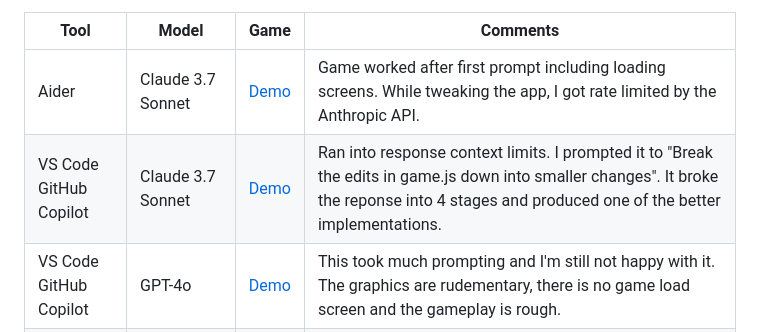
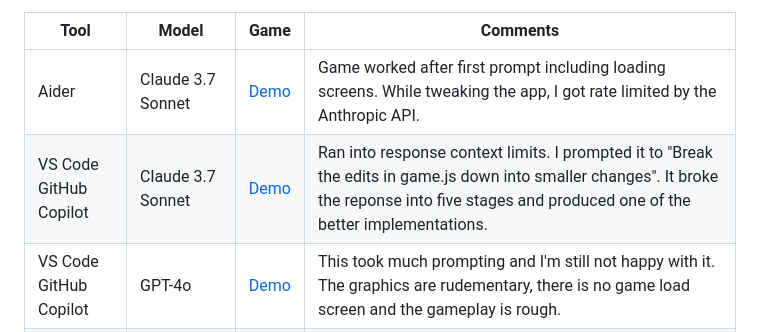
Before and after one commit to rprouse/Sheep, a Markdown page: Readme.md, the part around the change. Rendered like a GitHub page.

Commit message:
fix: Correct response stage count in Copilot demo comments

```diff
--- a/Readme.md
+++ b/Readme.md
@@ -7,7 +7,7 @@ using agentic programming tools like GitHub Copilot, Windsurf, etc.
 | Tool | Model | Game | Comments |
 | --- | --- | --- | --- |
 | Aider | Claude 3.7 Sonnet | [Demo](./aider-claude-37-sonnet/index.html) | Game worked after first prompt including loading screens. While tweaking the app, I got rate limited by the Anthropic API. |
-| VS Code GitHub Copilot | Claude 3.7 Sonnet | [Demo](./copilot-claude-37-sonnet/index.html) | Ran into response context limits. I prompted it to "Break the edits in game.js down into smaller changes". It broke the reponse into 4 stages and produced one of the better implementations. |
+| VS Code GitHub Copilot | Claude 3.7 Sonnet | [Demo](./copilot-claude-37-sonnet/index.html) | Ran into response context limits. I prompted it to "Break the edits in game.js down into smaller changes". It broke the reponse into five stages and produced one of the better implementations. |
 | VS Code GitHub Copilot | GPT-4o | [Demo](./copilot-gpt4o/index.html) | This took much prompting and I'm still not happy with it. The graphics are rudementary, there is no game load screen and the gameplay is rough. |
 | Windsurf | Claude 3.7 Sonnet | [Demo](./windsurf-claude-37-sonnet/index.html) | This produced a much nicer and feature rich game on the first pass, but despite many prompts, I could not get the game working properly. It kept going in loops trying to fix issues. You can get the game working by pausing and resuming. I do like the cleanliness of the code though and feel like I could dive in, fix the issues and continue. I also like that it added a [Readme.md](./windsurf-claude-37-sonnet/README.md) explaining the game. |
 | Windsurf | Claude 3.7 Sonnet (thinking) | [Demo](./windsurf-claude-37-thinking/index.html) | This produced a nearly working game on the first pass. A couple of prompts improved the game and I think it could be further refined easily. |
```
